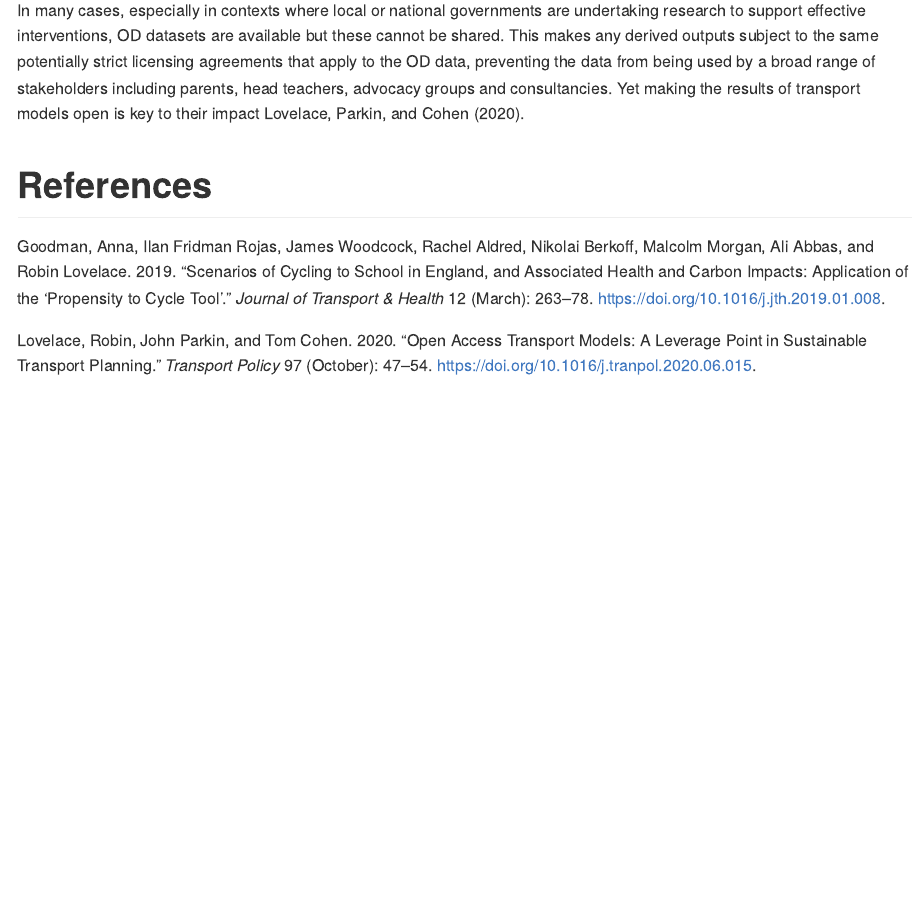
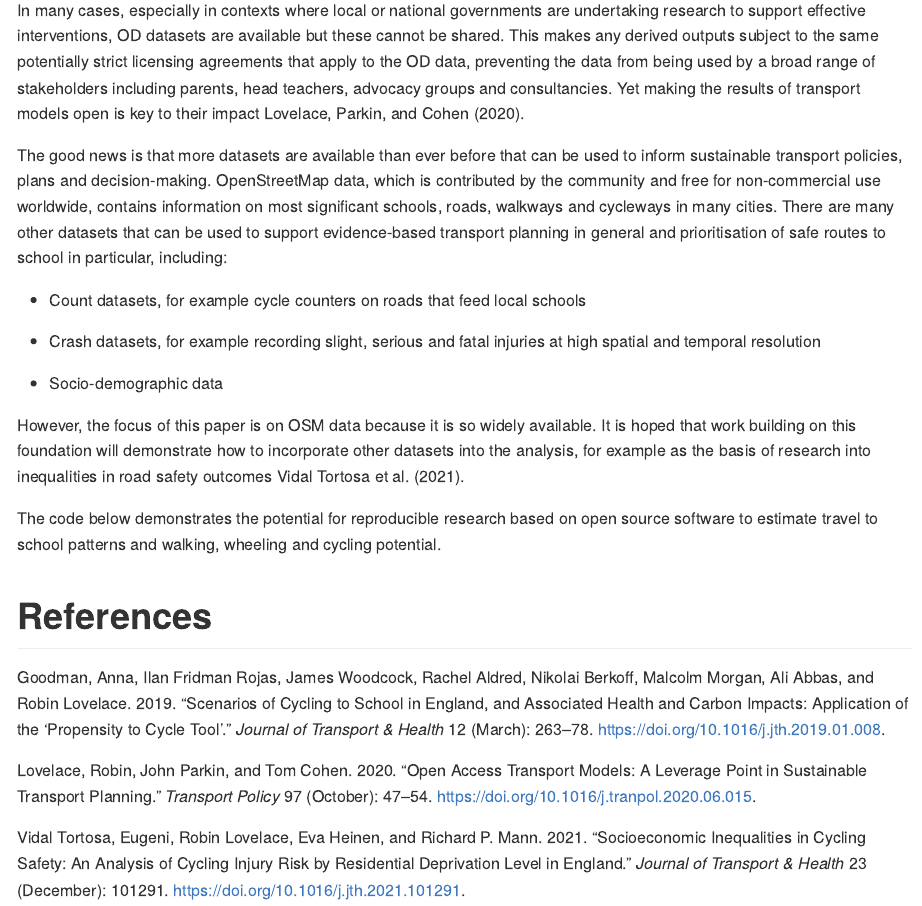
Before and after one commit to saturnlighting/safe2school, an R Markdown document (README.Rmd): the page in a window 1100 px wide, from 910 px down. Rendered offline with R 4.5, knitr and Pandoc, with nearby package versions.

Commit message:
Introduce code

```diff
--- a/README.Rmd
+++ b/README.Rmd
@@ -50,4 +50,19 @@ In many cases, especially in contexts where local or national governments are un
 This makes any derived outputs subject to the same potentially strict licensing agreements that apply to the OD data, preventing the data from being used by a broad range of stakeholders including parents, head teachers, advocacy groups and consultancies.
 Yet making the results of transport models open is key to their impact @lovelace_open_2020.
 
+The good news is that more datasets are available than ever before that can be used to inform sustainable transport policies, plans and decision-making.
+OpenStreetMap data, which is contributed by the community and free for non-commercial use worldwide, contains information on most significant schools, roads, walkways and cycleways in many cities.
+There are many other datasets that can be used to support evidence-based transport planning in general and prioritisation of safe routes to school in particular, including:
+
+-   Count datasets, for example cycle counters on roads that feed local schools
+
+-   Crash datasets, for example recording slight, serious and fatal injuries at high spatial and temporal resolution
+
+-   Socio-demographic data
+
+However, the focus of this paper is on OSM data because it is so widely available.
+It is hoped that work building on this foundation will demonstrate how to incorporate other datasets into the analysis, for example as the basis of research into inequalities in road safety outcomes @vidaltortosa_socioeconomic_2021.
+
+The code below demonstrates the potential for reproducible research based on open source software to estimate travel to school patterns and walking, wheeling and cycling potential.
+
 # References
--- a/references.bib
+++ b/references.bib
@@ -28,3 +28,18 @@
 Citation Key: lovelace{\_}open{\_}2020},
 	langid = {en}
 }
+
+@article{vidaltortosa_socioeconomic_2021,
+	title = {Socioeconomic inequalities in cycling safety: An analysis of cycling injury risk by residential deprivation level in England},
+	author = {Vidal Tortosa, Eugeni and Lovelace, Robin and Heinen, Eva and Mann, Richard P.},
+	year = {2021},
+	month = {12},
+	date = {2021-12-01},
+	journal = {Journal of Transport & Health},
+	pages = {101291},
+	volume = {23},
+	doi = {10.1016/j.jth.2021.101291},
+	url = {https://www.sciencedirect.com/science/article/pii/S2214140521003212},
+	note = {Citation Key: vidaltortosa{\_}socioeconomic{\_}2021},
+	langid = {en}
+}
```
Also changed, not shown: README.md.
